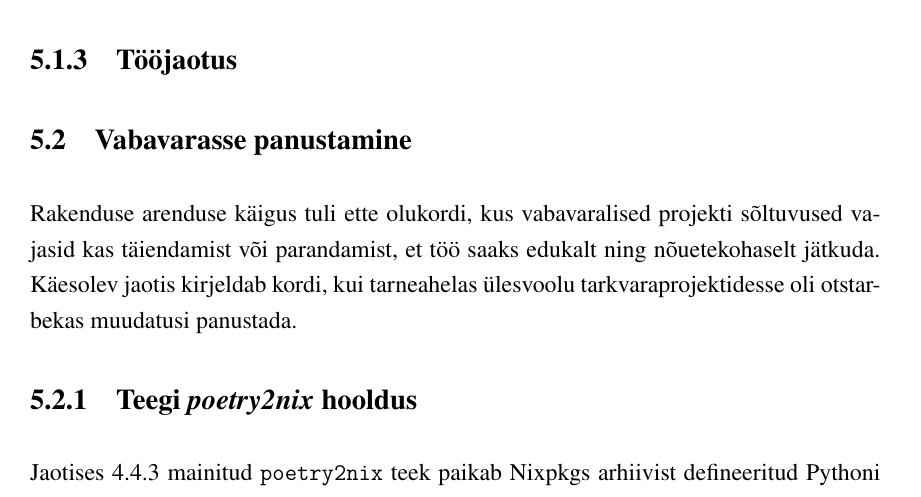
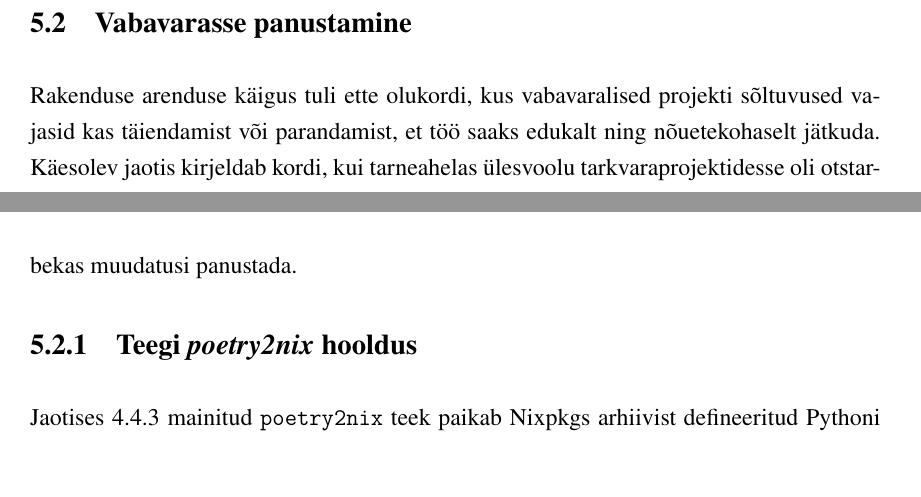
Before and after one commit to gekoke/thesis, a LaTeX thesis (src/thesis.tex, which reads src/chapters/development.tex): part of page 19 of 42 before the commit and two parts of pages 18 and 19 of 42 after it, the two joined at a grey line, cut at the place of the change. Compiled offline with XeLaTeX.

Commit message:
tweak(chapter): development: remove work distribution subsection

```diff
--- a/src/chapters/development.tex
+++ b/src/chapters/development.tex
@@ -13,9 +13,6 @@ Koodi läbivaatus on tava, mille eesmärk on parandada ja säilitada koodi kvali
 Koodi kvaliteedi tagamiseks ning vigade ilmumiste vähendamiseks otsustati arendusprotsessis läbi viia perioodilist koodi läbivaatust. Läbivaatust korraldati iga märkimisväärse muudatuse kohta ning seda viis läbi arendusest mitte osavõttev arendaja. Läbivaatuse käigus prooviti leida koodis loogikavigu ning leida viise kuidas protsesse selgemini väljendada. Lisaks koodiläbivaatustele viidi läbi arenduse käigus arutelusid, et lahendada keerulisemaid probleeme.
 
 Koodi läbivaatust teostati GitHubi keskkonnas kasutades tõmbekutseid. Juhul kui arendused vajasid parandusi palus ülevaataja, et sinna tehtaks vajalikke muudatusi. Kui arendus sai heaks kiidetud mestiti see peaharuga.
-
-\subsection{Tööjaotus}
-
 
 \section{Vabavarasse panustamine}
 
```
